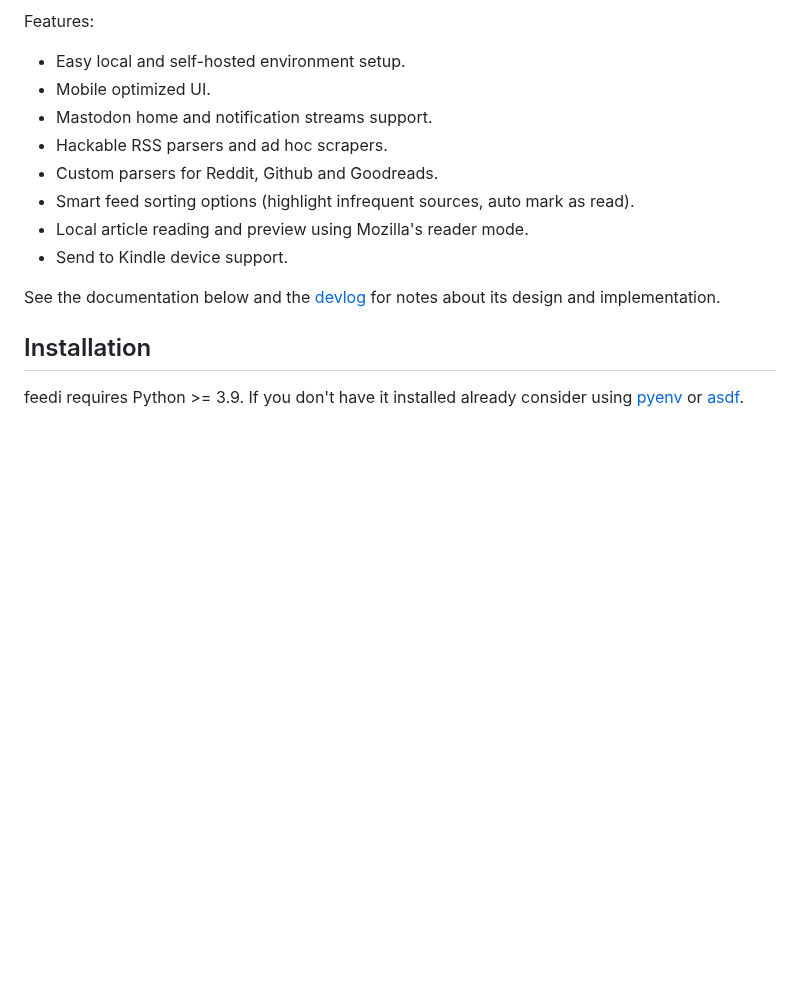
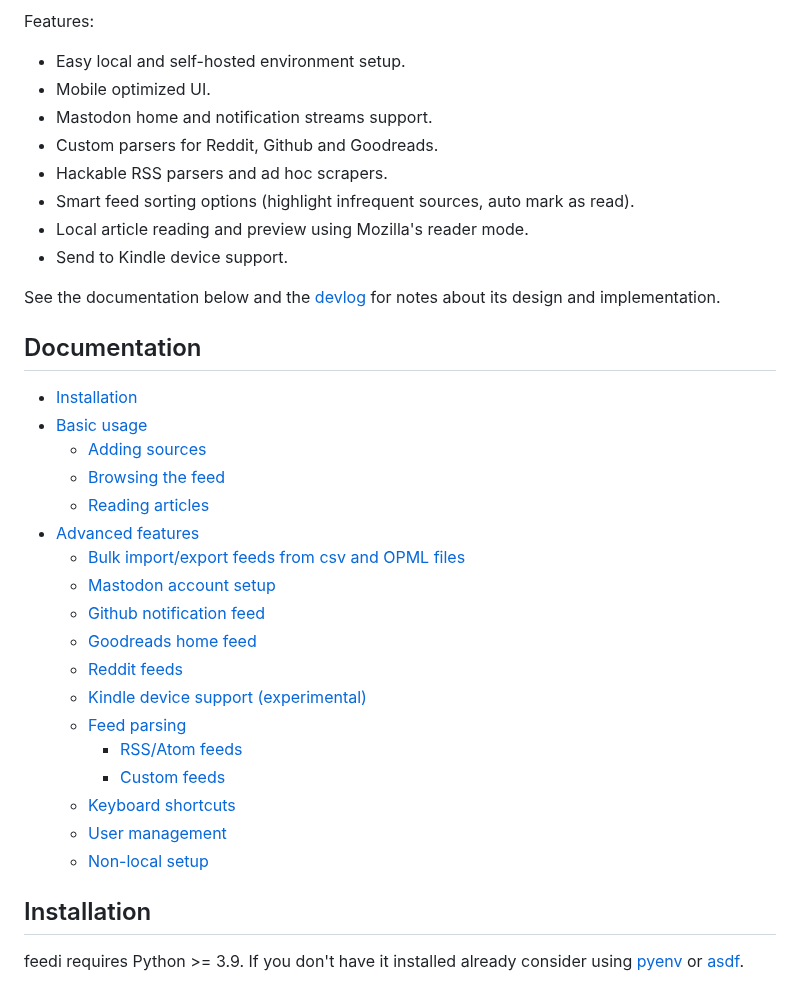
Before and after one commit to facundoolano/feedi, a Markdown page: README.md, the part around the change. GitHub-like rendering; blank space fills up the shorter version.

Commit message:
add toc to readme

```diff
--- a/README.md
+++ b/README.md
@@ -8,13 +8,35 @@ Features:
 - Easy local and self-hosted environment setup.
 - Mobile optimized UI.
 - Mastodon home and notification streams support.
+- Custom parsers for Reddit, Github and Goodreads.
 - Hackable RSS parsers and ad hoc scrapers.
-- Custom parsers for Reddit, Github and Goodreads.
 - Smart feed sorting options (highlight infrequent sources, auto mark as read).
 - Local article reading and preview using Mozilla's reader mode.
 - Send to Kindle device support.
 
 See the documentation below and the [devlog](DEVLOG.md) for notes about its design and implementation.
+
+## Documentation
+
+- [Installation](#installation)
+- [Basic usage](#basic-usage)
+    - [Adding sources](#adding-sources)
+    - [Browsing the feed](#browsing-the-feed)
+    - [Reading articles](#reading-articles)
+- [Advanced features](#advanced-features)
+    - [Bulk import/export feeds from csv and OPML files](#bulk-importexport-feeds-from-csv-and-opml-files)
+    - [Mastodon account setup](#mastodon-account-setup)
+    - [Github notification feed](#github-notification-feed)
+    - [Goodreads home feed](#goodreads-home-feed)
+    - [Reddit feeds](#reddit-feeds)
+    - [Kindle device support (experimental)](#kindle-device-support-experimental)
+    - [Feed parsing](#feed-parsing)
+        - [RSS/Atom feeds](#rssatom-feeds)
+        - [Custom feeds](#custom-feeds)
+    - [Keyboard shortcuts](#keyboard-shortcuts)
+    - [User management](#user-management)
+    - [Non-local setup](#non-local-setup)
+
 
 ## Installation
 feedi requires Python >= 3.9. If you don't have it installed already consider using [pyenv](https://github.com/pyenv/pyenv#installation) or [asdf](https://asdf-vm.com/guide/getting-started.html).
```
